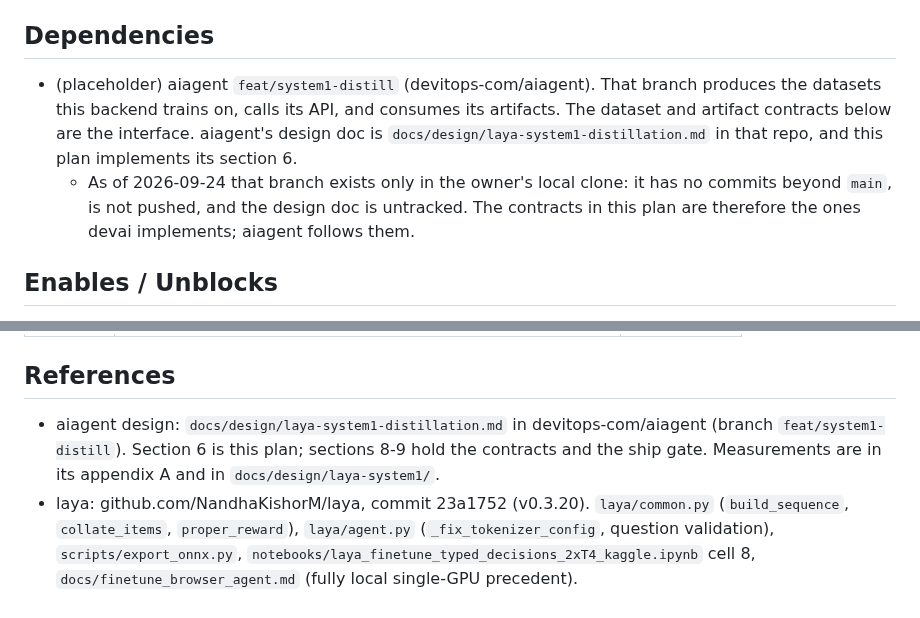
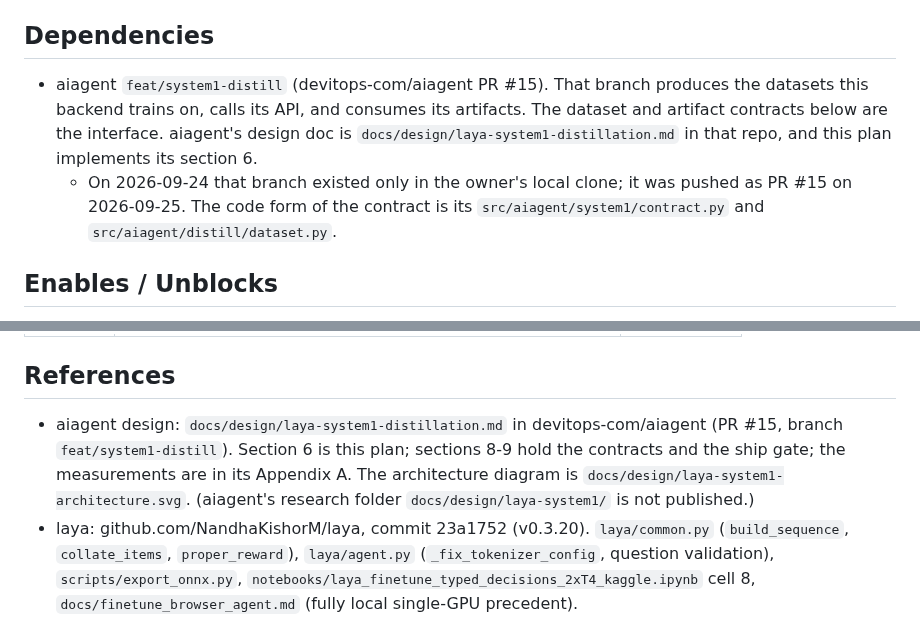
Before and after one commit to ksparavec/devai, a Markdown page: docs/plans/laya-trainer.md, 2 parts joined by grey strips. Drawn GitHub-style.

Commit message:
docs(plans): laya-trainer -- point at aiagent's published design, not its unpublished research folder
Co-Authored-By: Claude Opus 5.5 (1M context) <noreply@anthropic.com>

```diff
--- a/docs/plans/laya-trainer.md
+++ b/docs/plans/laya-trainer.md
@@ -8,8 +8,8 @@ Approved -- design decisions locked by the owner on 2026-09-24, then revised the
 
 ## Dependencies
 
-- (placeholder) aiagent `feat/system1-distill` (devitops-com/aiagent). That branch produces the datasets this backend trains on, calls its API, and consumes its artifacts. The dataset and artifact contracts below are the interface. aiagent's design doc is `docs/design/laya-system1-distillation.md` in that repo, and this plan implements its section 6.
-  - As of 2026-09-24 that branch exists only in the owner's local clone: it has no commits beyond `main`, is not pushed, and the design doc is untracked. The contracts in this plan are therefore the ones devai implements; aiagent follows them.
+- aiagent `feat/system1-distill` (devitops-com/aiagent PR #15). That branch produces the datasets this backend trains on, calls its API, and consumes its artifacts. The dataset and artifact contracts below are the interface. aiagent's design doc is `docs/design/laya-system1-distillation.md` in that repo, and this plan implements its section 6.
+  - On 2026-09-24 that branch existed only in the owner's local clone; it was pushed as PR #15 on 2026-09-25. The code form of the contract is its `src/aiagent/system1/contract.py` and `src/aiagent/distill/dataset.py`.
 
 ## Enables / Unblocks
 
@@ -367,7 +367,7 @@ One real aiagent campaign round runs on this host, and the measurements that set
 
 ## References
 
-- aiagent design: `docs/design/laya-system1-distillation.md` in devitops-com/aiagent (branch `feat/system1-distill`). Section 6 is this plan; sections 8-9 hold the contracts and the ship gate. Measurements are in its appendix A and in `docs/design/laya-system1/`.
+- aiagent design: `docs/design/laya-system1-distillation.md` in devitops-com/aiagent (PR #15, branch `feat/system1-distill`). Section 6 is this plan; sections 8-9 hold the contracts and the ship gate; the measurements are in its Appendix A. The architecture diagram is `docs/design/laya-system1-architecture.svg`. (aiagent's research folder `docs/design/laya-system1/` is not published.)
 - laya: github.com/NandhaKishorM/laya, commit 23a1752 (v0.3.20). `laya/common.py` (`build_sequence`, `collate_items`, `proper_reward`), `laya/agent.py` (`_fix_tokenizer_config`, question validation), `scripts/export_onnx.py`, `notebooks/laya_finetune_typed_decisions_2xT4_kaggle.ipynb` cell 8, `docs/finetune_browser_agent.md` (fully local single-GPU precedent).
 - OpenAI fine-tuning jobs API: `POST /v1/fine_tuning/jobs`, the `fine_tuning.job` and `fine_tuning.job.event` objects.
 - devai precedents: `scripts/model-sync.py` (restore in `finally`), `scripts/prepare-checkpoint.py` (torch job image plus manifest), `scripts/_probe_hf_common.py` (GPU mutual exclusion).
```
